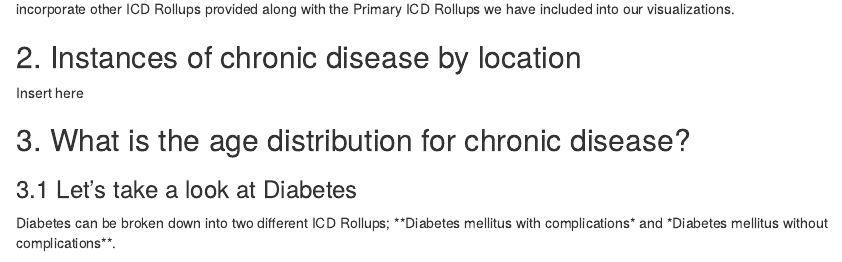
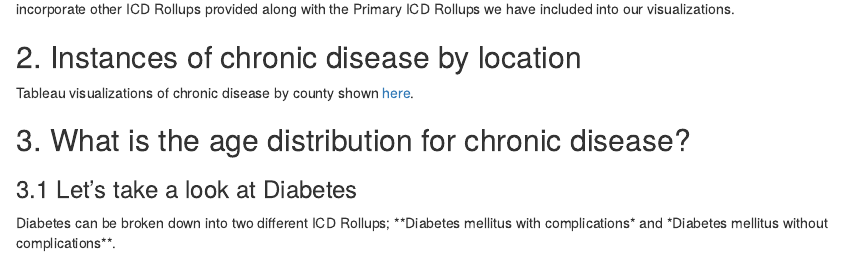
Before and after one commit to capstone2019/Capstone2019, an R Markdown document (Analysis/report.Rmd): the page in a window 1100 px wide, from 1780 px down. Rendered offline with R 4.5, knitr and Pandoc, with nearby package versions; some code elsewhere in the file could not run offline.

Commit message:
Added Tableau link

````diff
--- a/Analysis/report.Rmd
+++ b/Analysis/report.Rmd
@@ -161,7 +161,8 @@ Next steps: We will continue to research ICD-10 codes to see what may correspond
 
 ## 2. Instances of chronic disease by location
 
-Insert here
+Tableau visualizations of chronic disease by county shown [here](https://public.tableau.com/profile/katie.breland#!/vizhome/Book1dealingwithcounties/ChronicConditionbyCountyDashboard).
+
 
 ```{r echo=FALSE}
 
````
Also changed, not shown: Analysis/report.html.
